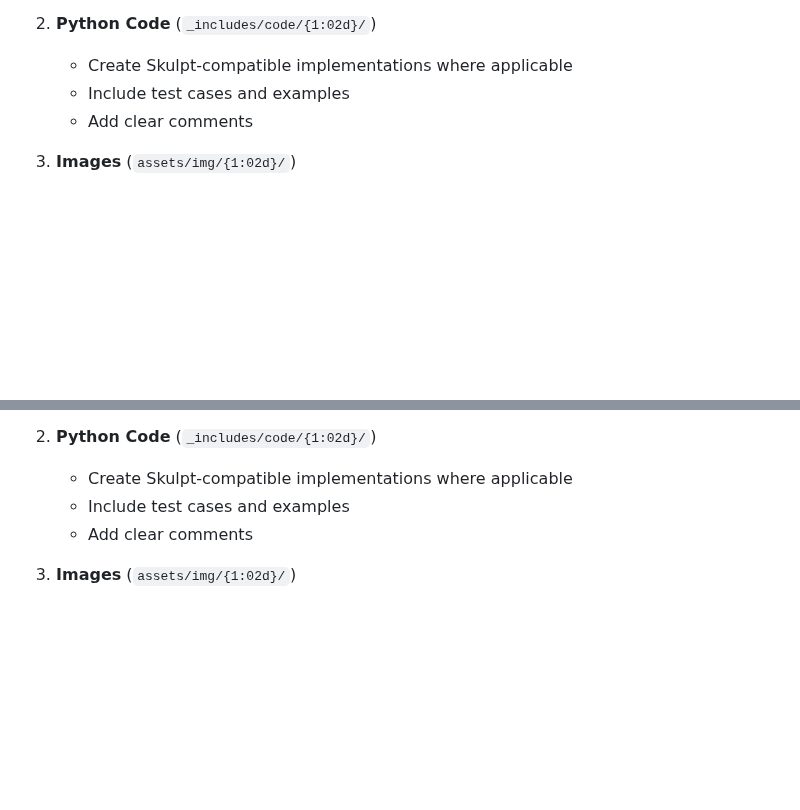
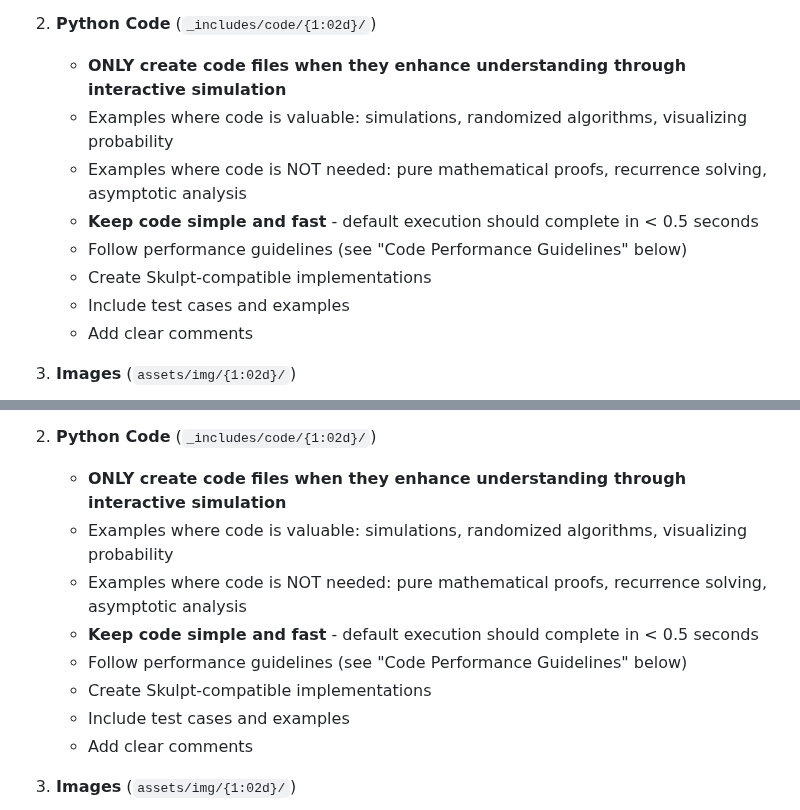
Before and after one commit to Atekihcan/CLRS, a Markdown page: .claude/commands/generate-solutions.md, 2 parts joined by grey strips. Rendered like a GitHub page; blank space fills up the shorter version.

```diff
--- a/.claude/commands/generate-solutions.md
+++ b/.claude/commands/generate-solutions.md
@@ -20,7 +20,12 @@ Generate complete solutions for **Chapter {1} Problems** of CLRS.
    - Include exact problem statement from PDF
 
 2. **Python Code** (`_includes/code/{1:02d}/`)
-   - Create Skulpt-compatible implementations where applicable
+   - **ONLY create code files when they enhance understanding through interactive simulation**
+   - Examples where code is valuable: simulations, randomized algorithms, visualizing probability
+   - Examples where code is NOT needed: pure mathematical proofs, recurrence solving, asymptotic analysis
+   - **Keep code simple and fast** - default execution should complete in < 0.5 seconds
+   - Follow performance guidelines (see "Code Performance Guidelines" below)
+   - Create Skulpt-compatible implementations
    - Include test cases and examples
    - Add clear comments
 
@@ -52,7 +57,12 @@ Generate complete solutions for **Chapter {1}, Section {2}** of CLRS.
    - Include exact problem statement from PDF
 
 2. **Python Code** (`_includes/code/{1:02d}/`)
-   - Create Skulpt-compatible implementations where applicable
+   - **ONLY create code files when they enhance understanding through interactive simulation**
+   - Examples where code is valuable: simulations, randomized algorithms, visualizing probability
+   - Examples where code is NOT needed: pure mathematical proofs, recurrence solving, asymptotic analysis
+   - **Keep code simple and fast** - default execution should complete in < 0.5 seconds
+   - Follow performance guidelines (see "Code Performance Guidelines" below)
+   - Create Skulpt-compatible implementations
    - Include test cases and examples
    - Add clear comments
 
```
Also changed, not shown: other parts of .claude/commands/generate-solutions.md (+53 -7 lines), .claude/commands/review-solutions.md (+24 -0 lines), CLAUDE.md (+13 -0 lines).
